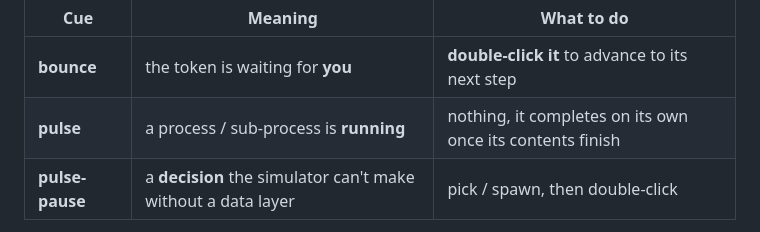
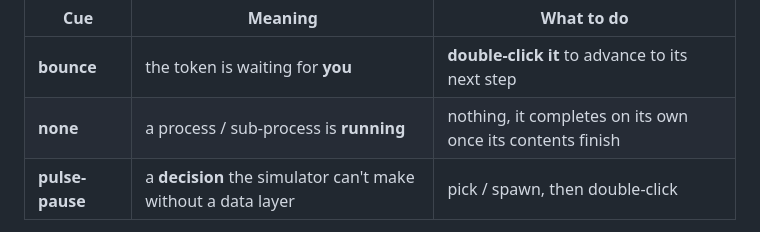
Before and after one commit to bpmn-os/bpmn-js-animation, a Markdown page: README.md, the part around the change. GitHub-like rendering.

Commit message:
Fix README.md for token cues

```diff
--- a/README.md
+++ b/README.md
@@ -76,7 +76,7 @@ A token's animation tells you what it is waiting for:
 | Cue | Meaning | What to do |
 | --- | --- | --- |
 | **bounce** | the token is waiting for **you** | **double-click it** to advance to its next step |
-| **pulse** | a process / sub-process is **running** | nothing, it completes on its own once its contents finish |
+| **none** | a process / sub-process is **running** | nothing, it completes on its own once its contents finish |
 | **pulse-pause** | a **decision** the simulator can't make without a data layer | pick / spawn, then double-click |
 
 - **Diverging gateway** (exclusive / inclusive / complex): its outflows **dim**; **click** the flow(s) you want (one for exclusive, several for inclusive), then **double-click the token** to depart. A parallel or event-based gateway forks automatically.
```
